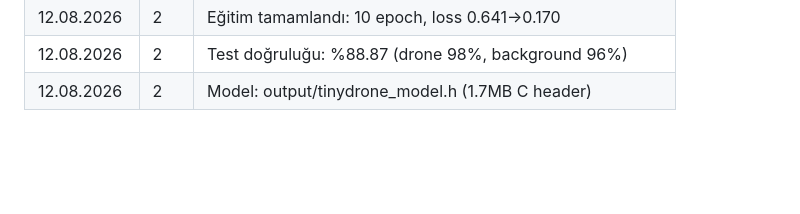
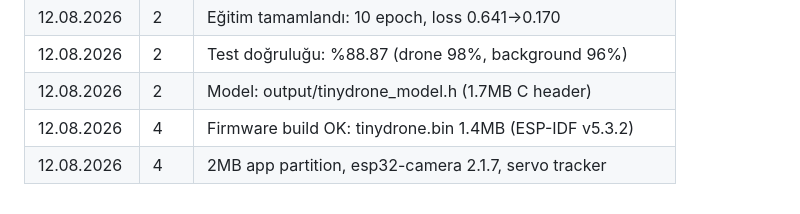
Before and after one commit to tinyrlabs/tinydrone, a Markdown page: ROADMAP.md, the part around the change. Rendered like a GitHub page; blank space fills up the shorter version.

Commit message:
docs: Phase 4 complete — firmware builds

```diff
--- a/ROADMAP.md
+++ b/ROADMAP.md
@@ -147,3 +147,5 @@
 | 12.08.2026 | 2 | Eğitim tamamlandı: 10 epoch, loss 0.641→0.170 |
 | 12.08.2026 | 2 | Test doğruluğu: %88.87 (drone 98%, background 96%) |
 | 12.08.2026 | 2 | Model: output/tinydrone_model.h (1.7MB C header) |
+| 12.08.2026 | 4 | Firmware build OK: tinydrone.bin 1.4MB (ESP-IDF v5.3.2) |
+| 12.08.2026 | 4 | 2MB app partition, esp32-camera 2.1.7, servo tracker |
```
